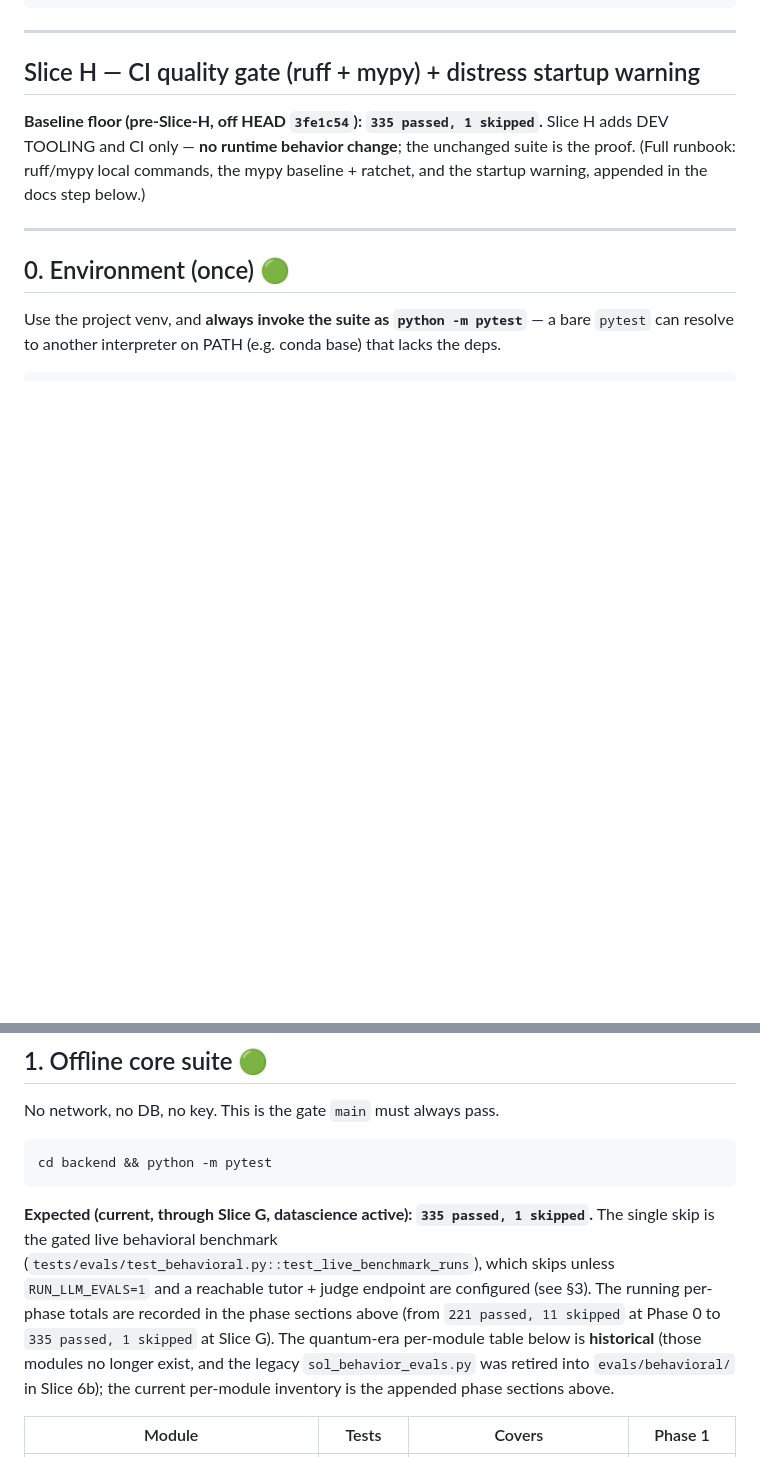
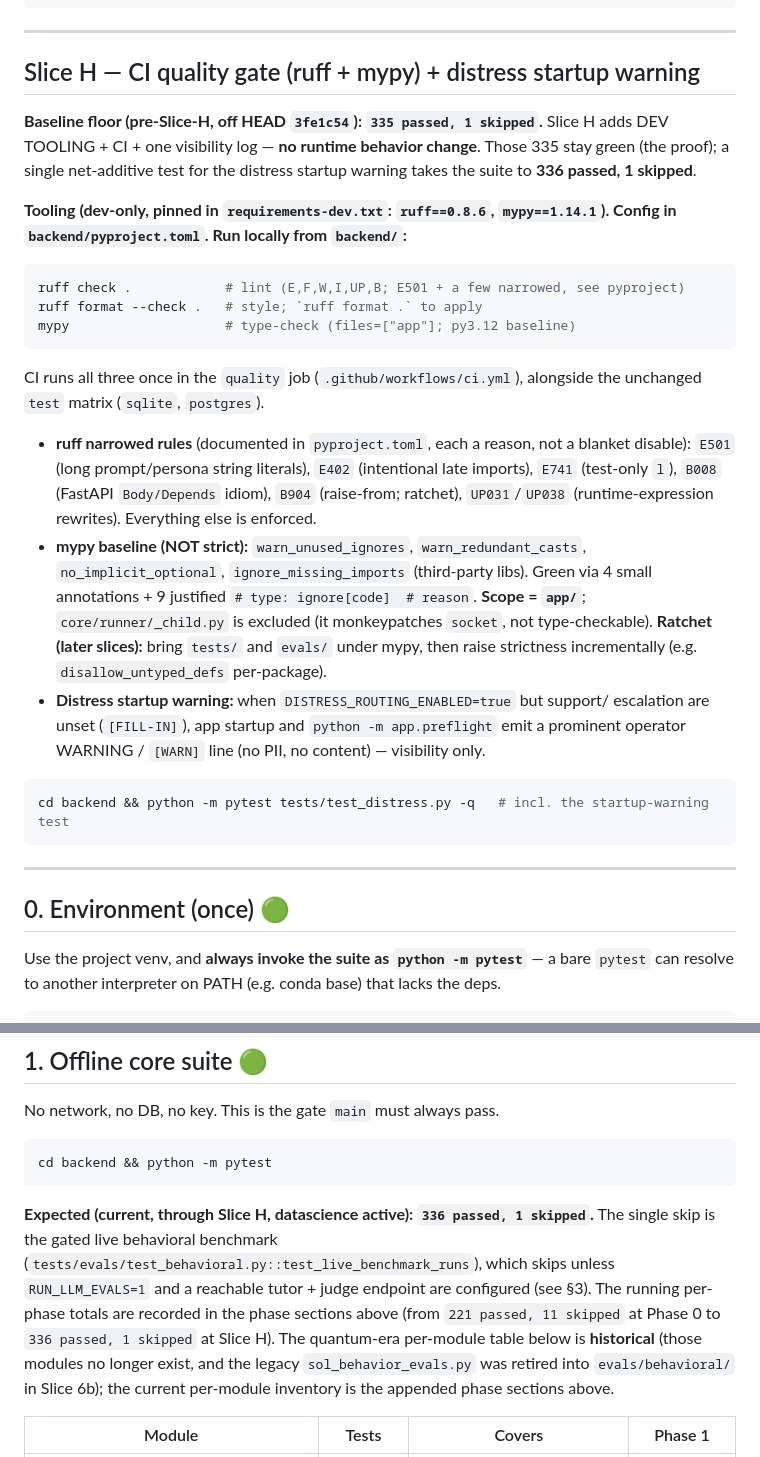
Before and after one commit to Annabelle0726/belay, a Markdown page: VALIDATION.md, 2 parts joined by grey strips. Drawn GitHub-style; blank space fills up the shorter version.

````diff
--- a/VALIDATION.md
+++ b/VALIDATION.md
@@ -777,9 +777,40 @@ cd backend && python -m pytest tests/test_distress.py tests/test_import_boundari
 ## Slice H — CI quality gate (ruff + mypy) + distress startup warning
 
 **Baseline floor (pre-Slice-H, off HEAD `3fe1c54`): `335 passed, 1 skipped`.** Slice H
-adds DEV TOOLING and CI only — **no runtime behavior change**; the unchanged suite is the
-proof. (Full runbook: ruff/mypy local commands, the mypy baseline + ratchet, and the
-startup warning, appended in the docs step below.)
+adds DEV TOOLING + CI + one visibility log — **no runtime behavior change**. Those 335
+stay green (the proof); a single net-additive test for the distress startup warning
+takes the suite to **336 passed, 1 skipped**.
+
+**Tooling (dev-only, pinned in `requirements-dev.txt`: `ruff==0.8.6`, `mypy==1.14.1`).
+Config in `backend/pyproject.toml`. Run locally from `backend/`:**
+
+```bash
+ruff check .            # lint (E,F,W,I,UP,B; E501 + a few narrowed, see pyproject)
+ruff format --check .   # style; `ruff format .` to apply
+mypy                    # type-check (files=["app"]; py3.12 baseline)
+```
+
+CI runs all three once in the `quality` job (`.github/workflows/ci.yml`), alongside the
+unchanged `test` matrix (`sqlite`, `postgres`).
+
+- **ruff narrowed rules** (documented in `pyproject.toml`, each a reason, not a blanket
+  disable): `E501` (long prompt/persona string literals), `E402` (intentional late
+  imports), `E741` (test-only `l`), `B008` (FastAPI `Body/Depends` idiom), `B904`
+  (raise-from; ratchet), `UP031`/`UP038` (runtime-expression rewrites). Everything else
+  is enforced.
+- **mypy baseline (NOT strict):** `warn_unused_ignores`, `warn_redundant_casts`,
+  `no_implicit_optional`, `ignore_missing_imports` (third-party libs). Green via 4 small
+  annotations + 9 justified `# type: ignore[code]  # reason`. **Scope = `app/`**;
+  `core/runner/_child.py` is excluded (it monkeypatches `socket`, not type-checkable).
+  **Ratchet (later slices):** bring `tests/` and `evals/` under mypy, then raise
+  strictness incrementally (e.g. `disallow_untyped_defs` per-package).
+- **Distress startup warning:** when `DISTRESS_ROUTING_ENABLED=true` but support/
+  escalation are unset (`[FILL-IN]`), app startup and `python -m app.preflight` emit a
+  prominent operator WARNING / `[WARN]` line (no PII, no content) — visibility only.
+
+```bash
+cd backend && python -m pytest tests/test_distress.py -q   # incl. the startup-warning test
+```
 
 ---
 
@@ -807,12 +838,12 @@ No network, no DB, no key. This is the gate `main` must always pass.
 cd backend && python -m pytest
 ```
 
-**Expected (current, through Slice G, datascience active): `335 passed, 1
+**Expected (current, through Slice H, datascience active): `336 passed, 1
 skipped`.** The single skip is the gated live behavioral benchmark
 (`tests/evals/test_behavioral.py::test_live_benchmark_runs`), which skips unless
 `RUN_LLM_EVALS=1` and a reachable tutor + judge endpoint are configured (see §3).
 The running per-phase totals are recorded in the phase sections above (from `221
-passed, 11 skipped` at Phase 0 to `335 passed, 1 skipped` at Slice G). The
+passed, 11 skipped` at Phase 0 to `336 passed, 1 skipped` at Slice H). The
 quantum-era per-module table below is **historical** (those modules no longer
 exist, and the legacy `sol_behavior_evals.py` was retired into
 `evals/behavioral/` in Slice 6b); the current per-module inventory is the appended
````
Also changed, not shown: docs/PRIVACY.md (+15 -0 lines), docs/quad-tutor-protocol.md (+13 -0 lines).
